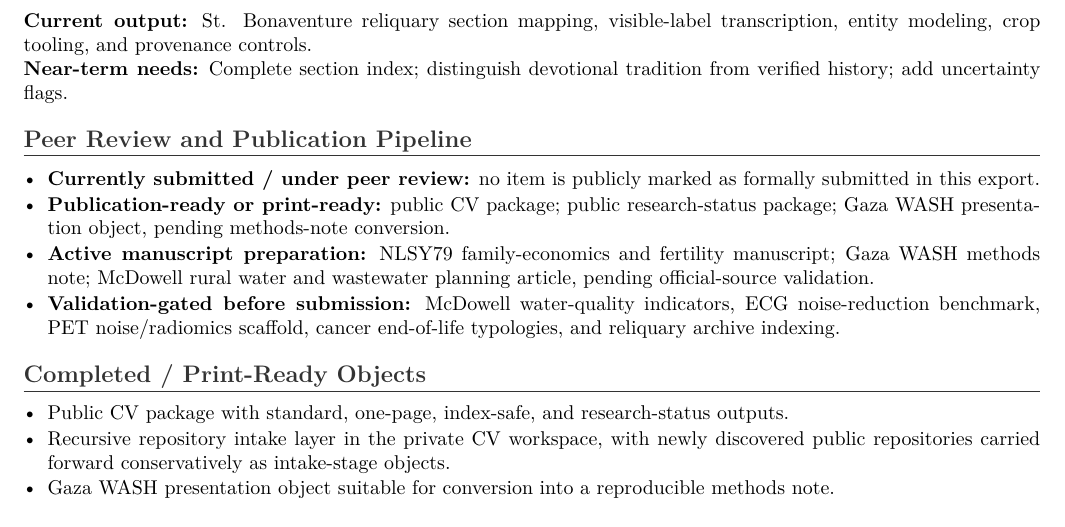
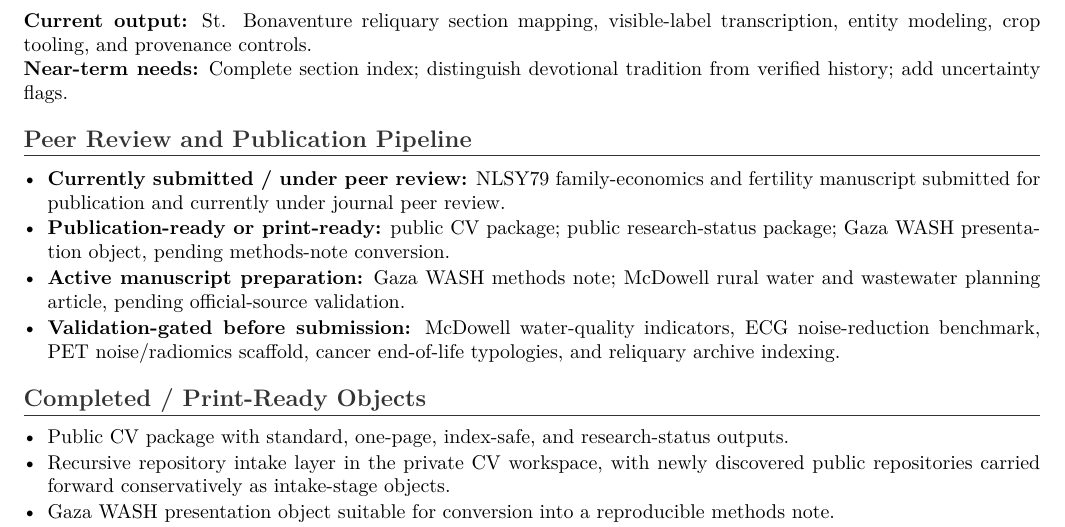
Before and after one commit to pskeffington/CV-Public-Facing, a LaTeX document (research/research_status.tex, which reads cv/publication_pipeline_public.tex): part of page 2 of 2, cut so that both start at the same text. Compiled offline with pdfLaTeX.

Commit message:
Update public publication pipeline for NLSY79 journal review

```diff
--- a/cv/publication_pipeline_public.tex
+++ b/cv/publication_pipeline_public.tex
@@ -1,7 +1,7 @@
 \section*{Peer Review and Publication Pipeline}
 \begin{itemize}
-    \item \textbf{Currently submitted / under peer review:} no item is publicly marked as formally submitted in this export.
+    \item \textbf{Currently submitted / under peer review:} NLSY79 family-economics and fertility manuscript submitted for publication and currently under journal peer review.
     \item \textbf{Publication-ready or print-ready:} public CV package; public research-status package; Gaza WASH presentation object, pending methods-note conversion.
-    \item \textbf{Active manuscript preparation:} NLSY79 family-economics and fertility manuscript; Gaza WASH methods note; McDowell rural water and wastewater planning article, pending official-source validation.
+    \item \textbf{Active manuscript preparation:} Gaza WASH methods note; McDowell rural water and wastewater planning article, pending official-source validation.
     \item \textbf{Validation-gated before submission:} McDowell water-quality indicators, ECG noise-reduction benchmark, PET noise/radiomics scaffold, cancer end-of-life typologies, and reliquary archive indexing.
 \end{itemize}
```
